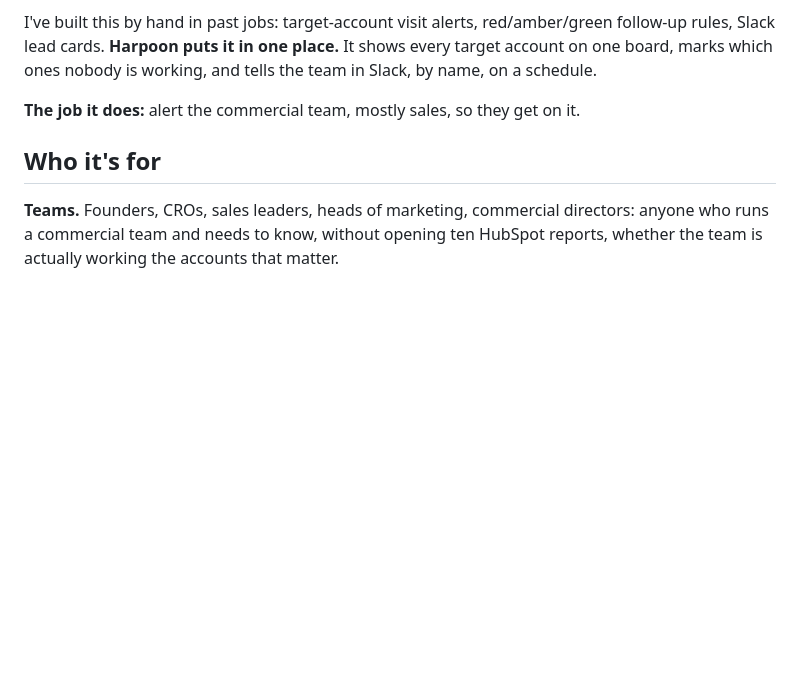
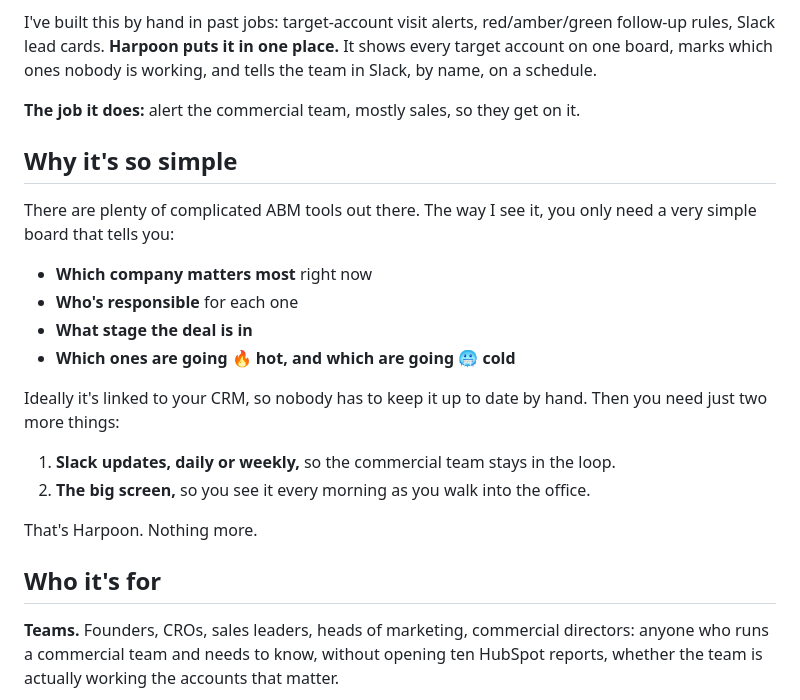
Before and after one commit to georgepohl2-design/harpoon-for-hubspot-sales, a Markdown page: README.md, the part around one of its changes. Drawn GitHub-style; blank space fills up the shorter version.

```diff
--- a/README.md
+++ b/README.md
@@ -25,6 +25,22 @@ The trouble is keeping the hunt going. The target list lives in a spreadsheet or
 I've built this by hand in past jobs: target-account visit alerts, red/amber/green follow-up rules, Slack lead cards. **Harpoon puts it in one place.** It shows every target account on one board, marks which ones nobody is working, and tells the team in Slack, by name, on a schedule.
 
 **The job it does:** alert the commercial team, mostly sales, so they get on it.
+
+## Why it's so simple
+
+There are plenty of complicated ABM tools out there. The way I see it, you only need a very simple board that tells you:
+
+- **Which company matters most** right now
+- **Who's responsible** for each one
+- **What stage the deal is in**
+- **Which ones are going 🔥 hot, and which are going 🥶 cold**
+
+Ideally it's linked to your CRM, so nobody has to keep it up to date by hand. Then you need just two more things:
+
+1. **Slack updates, daily or weekly,** so the commercial team stays in the loop.
+2. **The big screen,** so you see it every morning as you walk into the office.
+
+That's Harpoon. Nothing more.
 
 ## Who it's for
 
```
Also changed, not shown: other parts of README.md (+29 -14 lines), docs/alerts.png, docs/cover.png, docs/snapshot.png, 9 other files.
